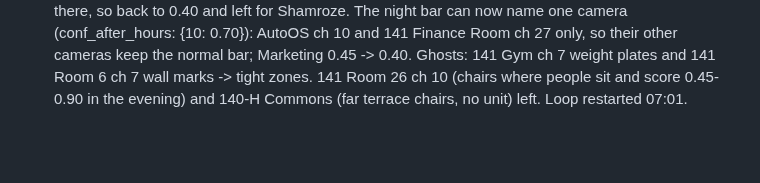
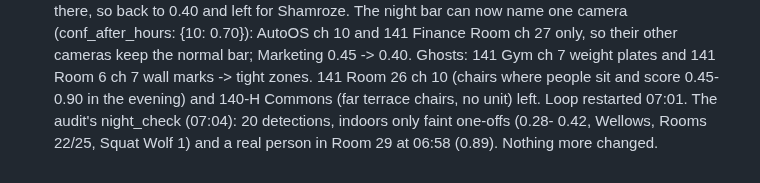
Before and after one commit to shamroze153/EnergyCam, a Markdown page: docs/night_log.md, the part around the change. Drawn GitHub-style; blank space fills up the shorter version.

Commit message:
Night log: the 06:47 audit's night check
Co-Authored-By: Claude Opus 5.5 <noreply@anthropic.com>

```diff
--- a/docs/night_log.md
+++ b/docs/night_log.md
@@ -347,4 +347,7 @@ Two or three lines a round; picture file names, never pictures.
   bar; Marketing 0.45 -> 0.40. Ghosts: 141 Gym ch 7 weight plates and
   141 Room 6 ch 7 wall marks -> tight zones. 141 Room 26 ch 10 (chairs
   where people sit and score 0.45-0.90 in the evening) and 140-H Commons
-  (far terrace chairs, no unit) left. Loop restarted 07:01.
+  (far terrace chairs, no unit) left. Loop restarted 07:01. The audit's
+  night_check (07:04): 20 detections, indoors only faint one-offs (0.28-
+  0.42, Wellows, Rooms 22/25, Squat Wolf 1) and a real person in Room 29
+  at 06:58 (0.89). Nothing more changed.
```
